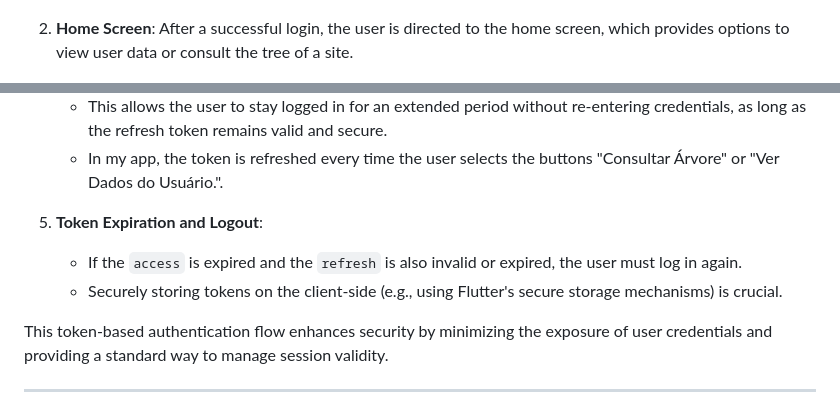
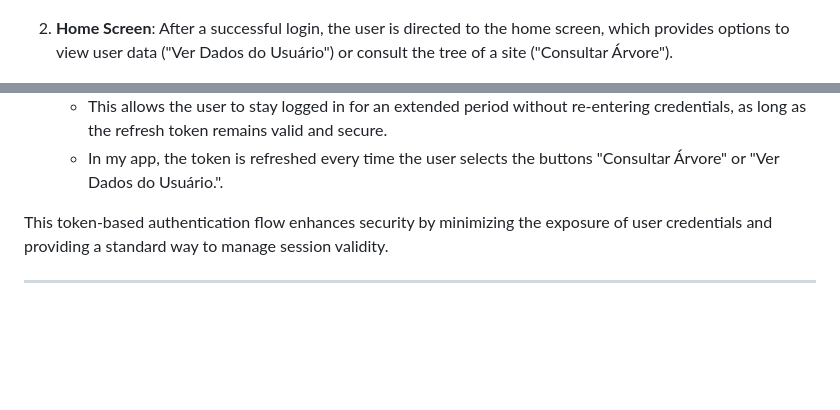
Before and after one commit to vlenci/desafio-api-python, a Markdown page: README.md, 2 parts joined by grey strips. Rendered like a GitHub page; blank space fills up the shorter version.

Commit message:
docs(README): minor changes

```diff
--- a/README.md
+++ b/README.md
@@ -217,7 +217,7 @@ This section provides a visual overview of the application's main screens and us
 
     <br>
 2.  **Home Screen**:
-    After a successful login, the user is directed to the home screen, which provides options to view user data or consult the tree of a site.
+    After a successful login, the user is directed to the home screen, which provides options to view user data ("Ver Dados do Usuário") or consult the tree of a site ("Consultar Árvore").
 
     <img src="./readme_images/home_app.png" alt="Application Home Screen" width="300" />
 
@@ -281,11 +281,6 @@ The authentication process uses JWT (JSON Web Tokens) and involves the following
       * The backend validates the `refresh`. If valid, it issues a new `access`.
       * This allows the user to stay logged in for an extended period without re-entering credentials, as long as the refresh token remains valid and secure.
       * In my app, the token is refreshed every time the user selects the buttons "Consultar Árvore" or "Ver Dados do Usuário.".
-
-5.  **Token Expiration and Logout**:
-
-      * If the `access` is expired and the `refresh` is also invalid or expired, the user must log in again.
-      * Securely storing tokens on the client-side (e.g., using Flutter's secure storage mechanisms) is crucial.
 
 This token-based authentication flow enhances security by minimizing the exposure of user credentials and providing a standard way to manage session validity.
 
```
